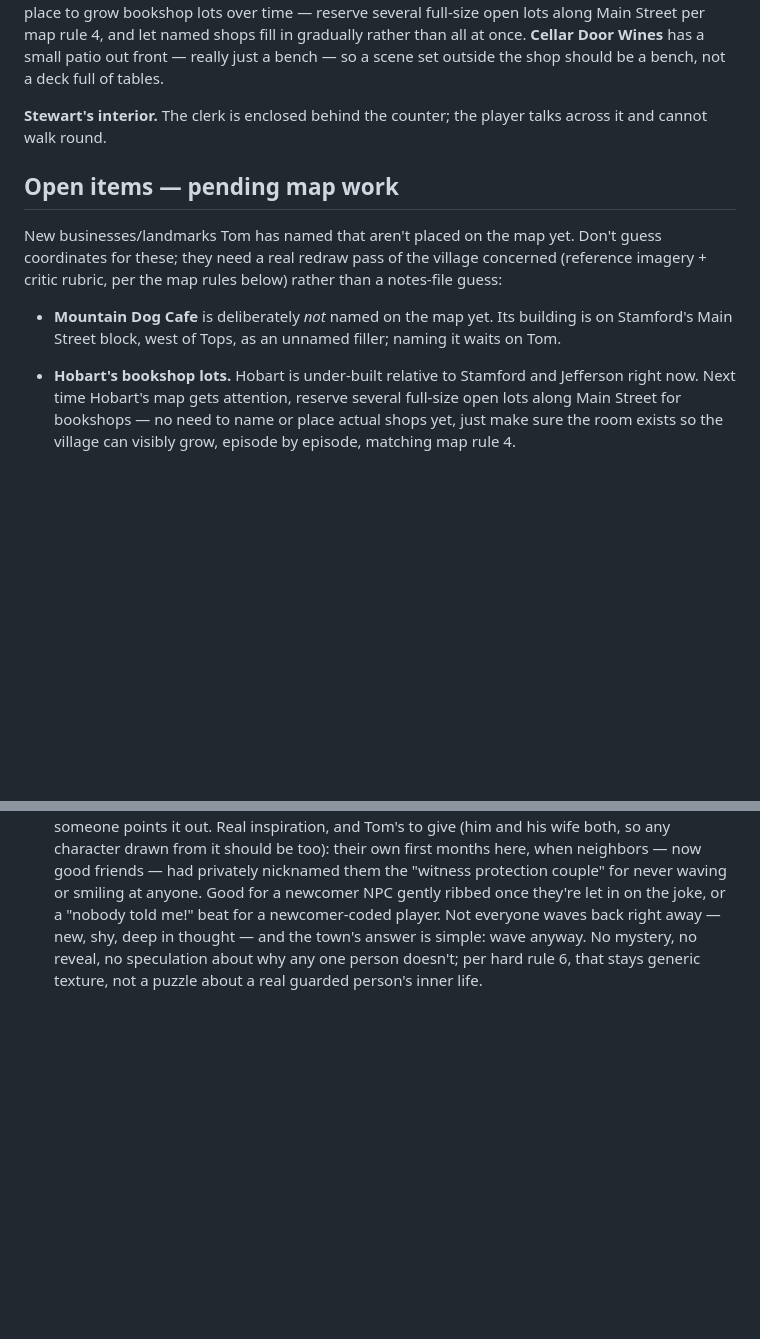
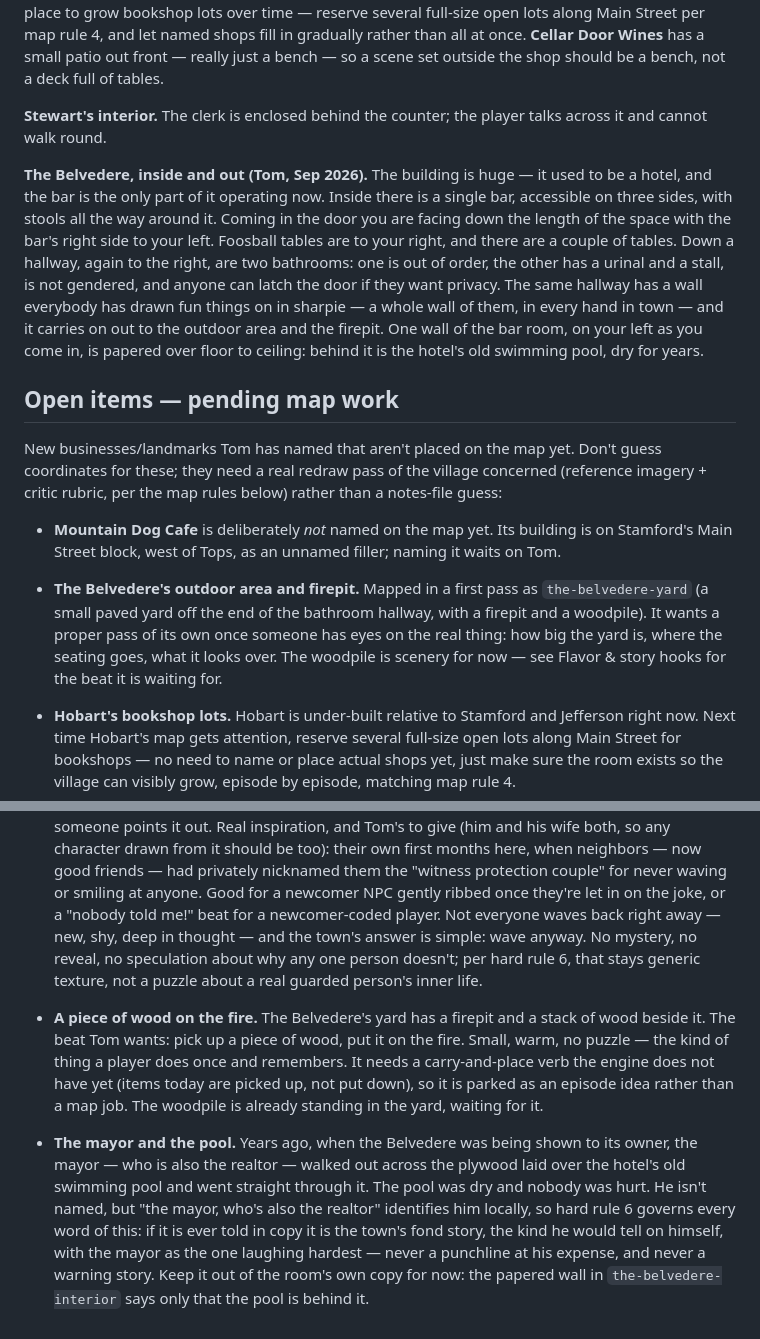
Before and after one commit to TomHennen/mainstreet, a Markdown page: docs/route10-notes.md, 2 parts joined by grey strips. GitHub-like rendering; blank space fills up the shorter version.

Commit message:
Record the Belvedere as Tom describes it, inside and out
Ground truth for the room rebuild: the single island bar with stools all
round, the foosball tables, the bathroom hallway with the sharpie wall, the
papered-over wall with the hotel's old pool behind it, and that the building
was a hotel with only the bar operating now.

Two open items alongside it: the outdoor area and firepit want a pass of
their own, and the piece-of-wood-on-the-fire beat is parked as an episode
idea until the engine has a way to put something down. The mayor-and-the-pool
anecdote is recorded with the hard-rule-6 guardrail on how it may ever be
told, and stays out of the room's copy for now.

Co-Authored-By: Claude Fable 5.1 <noreply@anthropic.com>
Claude-Session: https://claude.ai/code/session_01Ja8NBtCM3vikmFUWCn8ke5

```diff
--- a/docs/route10-notes.md
+++ b/docs/route10-notes.md
@@ -98,6 +98,20 @@ should be a bench, not a deck full of tables.
 **Stewart's interior.** The clerk is enclosed behind the counter; the player
 talks across it and cannot walk round.
 
+**The Belvedere, inside and out (Tom, Sep 2026).** The building is huge — it
+used to be a hotel, and the bar is the only part of it operating now. Inside
+there is a single bar, accessible on three sides, with stools all the way
+around it. Coming in the door you are facing down the length of the space with
+the bar's right side to your left. Foosball tables are to your right, and
+there are a couple of tables. Down a hallway, again to the right, are two
+bathrooms: one is out of order, the other has a urinal and a stall, is not
+gendered, and anyone can latch the door if they want privacy. The same hallway
+has a wall everybody has drawn fun things on in sharpie — a whole wall of them,
+in every hand in town — and it carries on out to the outdoor area and the
+firepit. One wall of the bar room, on your left as you come in, is papered
+over floor to ceiling: behind it is the hotel's old swimming pool, dry for
+years.
+
 ## Open items — pending map work
 
 New businesses/landmarks Tom has named that aren't placed on the map yet.
@@ -108,6 +122,13 @@ than a notes-file guess:
 - **Mountain Dog Cafe** is deliberately *not* named on the map yet. Its
   building is on Stamford's Main Street block, west of Tops, as an unnamed
   filler; naming it waits on Tom.
+
+- **The Belvedere's outdoor area and firepit.** Mapped in a first pass as
+  `the-belvedere-yard` (a small paved yard off the end of the bathroom
+  hallway, with a firepit and a woodpile). It wants a proper pass of its own
+  once someone has eyes on the real thing: how big the yard is, where the
+  seating goes, what it looks over. The woodpile is scenery for now — see
+  Flavor & story hooks for the beat it is waiting for.
 
 - **Hobart's bookshop lots.** Hobart is under-built relative to Stamford
   and Jefferson right now. Next time Hobart's map gets attention, reserve
@@ -571,3 +592,20 @@ opt-in, everything warm and affectionate) before it reaches the player.
   reveal, no speculation about why any one person doesn't; per hard rule
   6, that stays generic texture, not a puzzle about a real guarded
   person's inner life.
+- **A piece of wood on the fire.** The Belvedere's yard has a firepit and a
+  stack of wood beside it. The beat Tom wants: pick up a piece of wood, put it
+  on the fire. Small, warm, no puzzle — the kind of thing a player does once
+  and remembers. It needs a carry-and-place verb the engine does not have yet
+  (items today are picked up, not put down), so it is parked as an episode
+  idea rather than a map job. The woodpile is already standing in the yard,
+  waiting for it.
+- **The mayor and the pool.** Years ago, when the Belvedere was being shown
+  to its owner, the mayor — who is also the realtor — walked out across the
+  plywood laid over the hotel's old swimming pool and went straight through
+  it. The pool was dry and nobody was hurt. He isn't named, but "the mayor,
+  who's also the realtor" identifies him locally, so hard rule 6 governs
+  every word of this: if it is ever told in copy it is the town's fond
+  story, the kind he would tell on himself, with the mayor as the one
+  laughing hardest — never a punchline at his expense, and never a warning
+  story. Keep it out of the room's own copy for now: the papered wall in
+  `the-belvedere-interior` says only that the pool is behind it.
```
